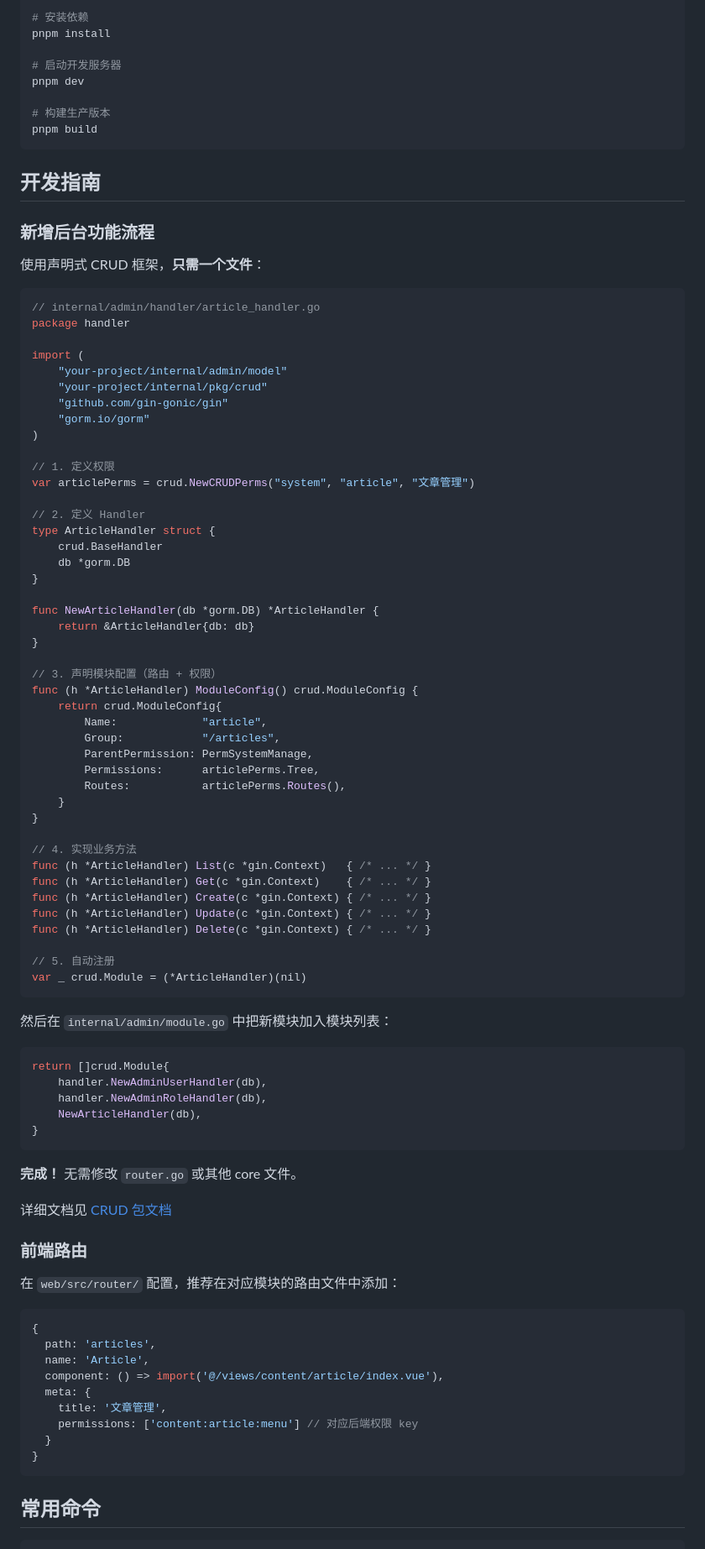
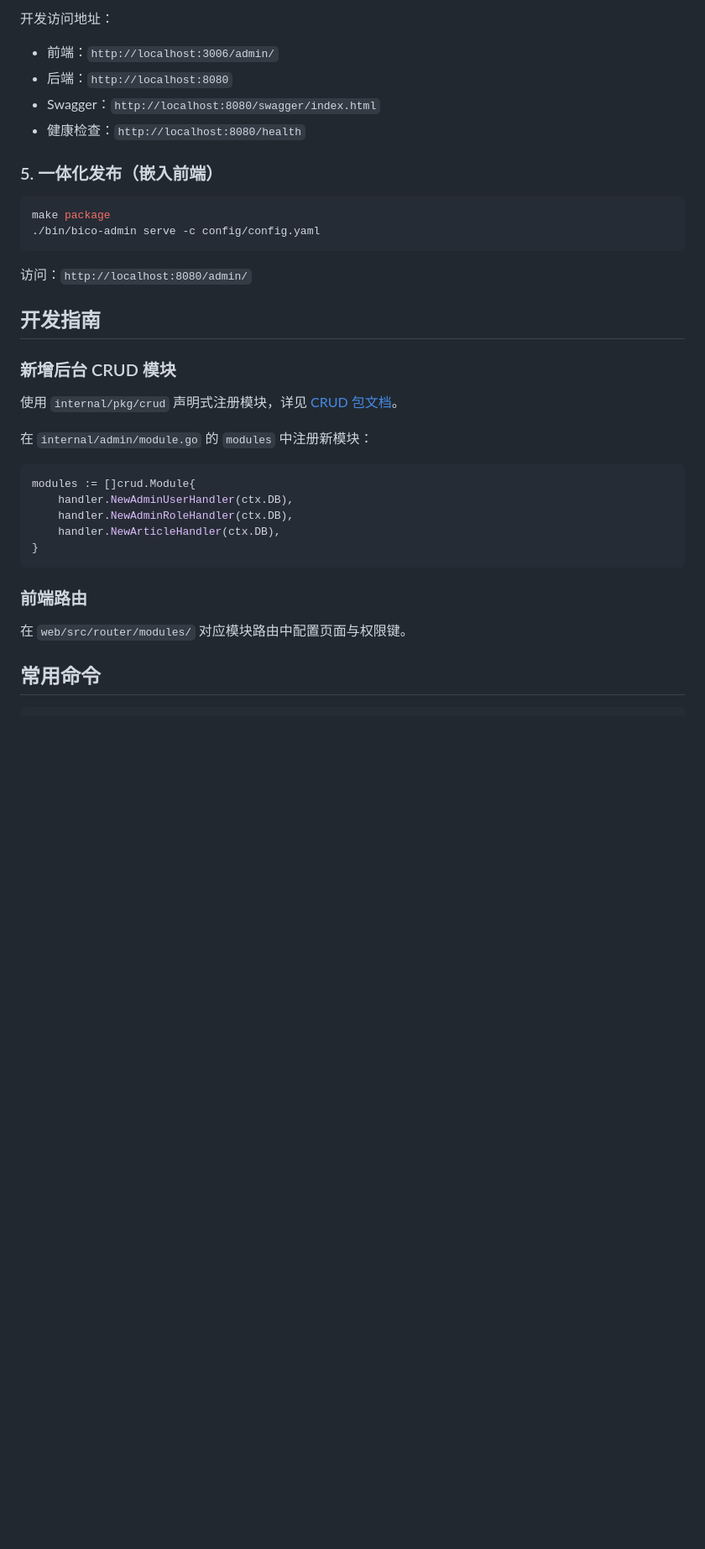
Before and after one commit to slowlyo/bico-admin, a Markdown page: README.md, the part around one of its changes. Shown at 84% size. Drawn GitHub-style; blank space fills up the shorter version.

````diff
--- a/README.md
+++ b/README.md
@@ -42,94 +85,39 @@ cd web
 
-# 安装依赖
-pnpm install
+开发访问地址：
 
-# 启动开发服务器
-pnpm dev
+- 前端：`http://localhost:3006/admin/`
+- 后端：`http://localhost:8080`
+- Swagger：`http://localhost:8080/swagger/index.html`
+- 健康检查：`http://localhost:8080/health`
 
-# 构建生产版本
-pnpm build
+### 5. 一体化发布（嵌入前端）
+
+```bash
+make package
+./bin/bico-admin serve -c config/config.yaml
 ```
+
+访问：`http://localhost:8080/admin/`
 
 ## 开发指南
 
-### 新增后台功能流程
+### 新增后台 CRUD 模块
 
-使用声明式 CRUD 框架，**只需一个文件**：
+使用 `internal/pkg/crud` 声明式注册模块，详见 [CRUD 包文档](./docs/crud-pkg.md)。
+
+在 `internal/admin/module.go` 的 `modules` 中注册新模块：
 
 ```go
-// internal/admin/handler/article_handler.go
-package handler
-
-import (
-    "your-project/internal/admin/model"
-    "your-project/internal/pkg/crud"
-    "github.com/gin-gonic/gin"
-    "gorm.io/gorm"
-)
-
-// 1. 定义权限
-var articlePerms = crud.NewCRUDPerms("system", "article", "文章管理")
-
-// 2. 定义 Handler
-type ArticleHandler struct {
-    crud.BaseHandler
-    db *gorm.DB
-}
-
-func NewArticleHandler(db *gorm.DB) *ArticleHandler {
-    return &ArticleHandler{db: db}
-}
-
-// 3. 声明模块配置（路由 + 权限）
-func (h *ArticleHandler) ModuleConfig() crud.ModuleConfig {
-    return crud.ModuleConfig{
-        Name:             "article",
-        Group:            "/articles",
-        ParentPermission: PermSystemManage,
-        Permissions:      articlePerms.Tree,
-        Routes:           articlePerms.Routes(),
-    }
-}
-
-// 4. 实现业务方法
-func (h *ArticleHandler) List(c *gin.Context)   { /* ... */ }
-func (h *ArticleHandler) Get(c *gin.Context)    { /* ... */ }
-func (h *ArticleHandler) Create(c *gin.Context) { /* ... */ }
-func (h *ArticleHandler) Update(c *gin.Context) { /* ... */ }
-func (h *ArticleHandler) Delete(c *gin.Context) { /* ... */ }
-
-// 5. 自动注册
-var _ crud.Module = (*ArticleHandler)(nil)
-```
-
-然后在 `internal/admin/module.go` 中把新模块加入模块列表：
-
-```go
-return []crud.Module{
-    handler.NewAdminUserHandler(db),
-    handler.NewAdminRoleHandler(db),
-    NewArticleHandler(db),
+modules := []crud.Module{
+    handler.NewAdminUserHandler(ctx.DB),
+    handler.NewAdminRoleHandler(ctx.DB),
+    handler.NewArticleHandler(ctx.DB),
 }
 ```
 
-**完成！** 无需修改 `router.go` 或其他 core 文件。
-
-详细文档见 [CRUD 包文档](./docs/crud-pkg.md)
-
 ### 前端路由
 
-在 `web/src/router/` 配置，推荐在对应模块的路由文件中添加：
-```ts
-{
-  path: 'articles',
-  name: 'Article',
-  component: () => import('@/views/content/article/index.vue'),
-  meta: {
-    title: '文章管理',
-    permissions: ['content:article:menu'] // 对应后端权限 key
-  }
-}
-```
+在 `web/src/router/modules/` 对应模块路由中配置页面与权限键。
 
 ## 常用命令
 
````
Also changed, not shown: other parts of README.md (+80 -37 lines).
